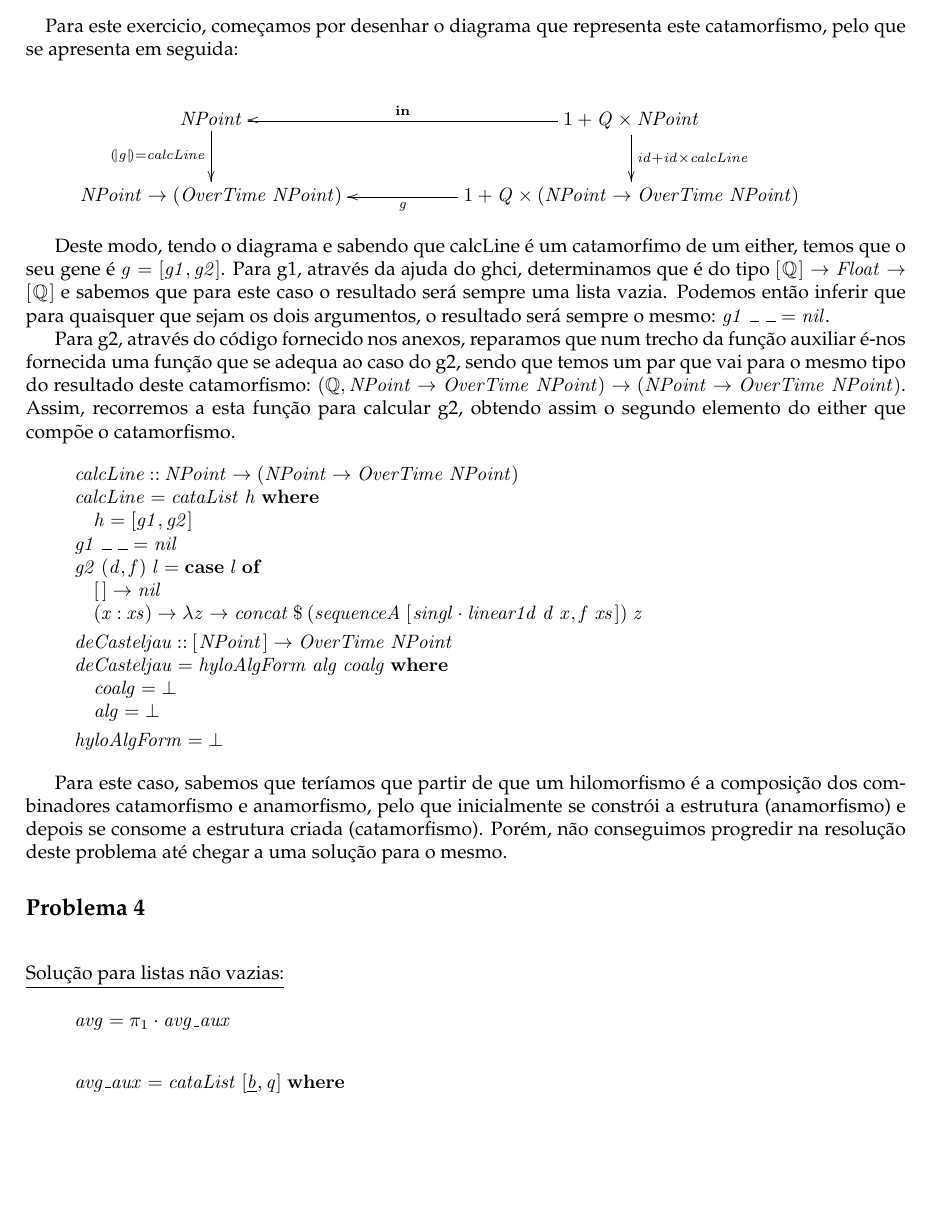
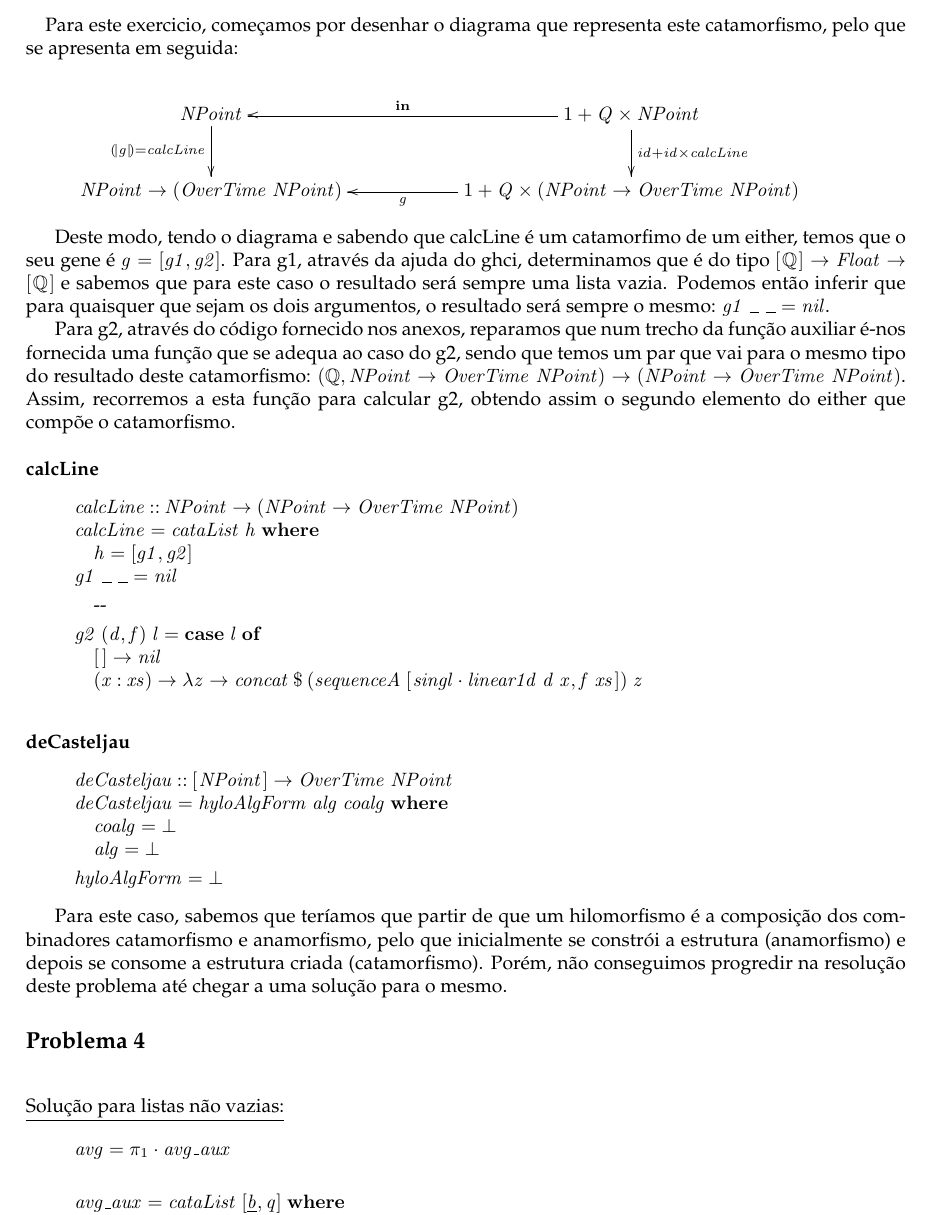
Before and after one commit to MiguelSantaCruz/CP, a LaTeX document (cp2021t/cp2021t.tex): part of page 17 of 22, cut so that both start at the same text, the shorter picture padded with empty space. Compiled offline with pdfLaTeX.

Commit message:
alteração

```diff
--- a/cp2021t/cp2021t.tex
+++ b/cp2021t/cp2021t.tex
@@ -1916,8 +1916,9 @@ Para g2, através do código fornecido nos anexos, reparamos que num trecho da f
 se adequa ao caso do g2, sendo que temos um par que vai para o mesmo tipo do resultado deste catamorfismo:
 \ensuremath{(\Q ,\Conid{NPoint}\to \Conid{OverTime}\;\Conid{NPoint})\to (\Conid{NPoint}\to \Conid{OverTime}\;\Conid{NPoint})}.
 Assim, recorremos a esta função para calcular g2, obtendo assim o segundo elemento do either que compõe o catamorfismo.
-
-
+\\
+\\
+\textbf{calcLine}
 \begin{hscode}\SaveRestoreHook
 \column{B}{@{}>{\hspre}l<{\hspost}@{}}%
 \column{4}{@{}>{\hspre}l<{\hspost}@{}}%
@@ -1932,7 +1933,9 @@ Assim, recorremos a esta função para calcular g2, obtendo assim o segundo elem
 \>[4]{}\Varid{h}\mathrel{=}\alt{\Varid{g1}}{\Varid{g2}}{}\<[E]%
 \\
 \>[B]{}\Varid{g1}\;\anonymous \;\anonymous \mathrel{=}\Varid{nil}{}\<[E]%
-\\
+\\[\blanklineskip]%
+\>[B]{}\mbox{\onelinecomment }{}\<[E]%
+\\[\blanklineskip]%
 \>[B]{}\Varid{g2}\;(\Varid{d},\Varid{f})\;\Varid{l}\mathrel{=}\mathbf{case}\;\Varid{l}\;\mathbf{of}{}\<[E]%
 \\
 \>[B]{}\hsindent{8}{}\<[8]%
@@ -1941,7 +1944,14 @@ Assim, recorremos a esta função para calcular g2, obtendo assim o segundo elem
 \\
 \>[B]{}\hsindent{8}{}\<[8]%
 \>[8]{}(\Varid{x}\mathbin{:}\Varid{xs})\to \lambda \Varid{z}\to \Varid{concat}\mathbin{\$}(\Varid{sequenceA}\;[\mskip1.5mu \Varid{singl}\comp \Varid{linear1d}\;\Varid{d}\;\Varid{x},\Varid{f}\;\Varid{xs}\mskip1.5mu])\;\Varid{z}{}\<[E]%
-\\[\blanklineskip]%
+\ColumnHook
+\end{hscode}\resethooks
+\\
+\textbf{deCasteljau}
+\begin{hscode}\SaveRestoreHook
+\column{B}{@{}>{\hspre}l<{\hspost}@{}}%
+\column{4}{@{}>{\hspre}l<{\hspost}@{}}%
+\column{E}{@{}>{\hspre}l<{\hspost}@{}}%
 \>[B]{}\Varid{deCasteljau}\mathbin{::}[\mskip1.5mu \Conid{NPoint}\mskip1.5mu]\to \Conid{OverTime}\;\Conid{NPoint}{}\<[E]%
 \\
 \>[B]{}\Varid{deCasteljau}\mathrel{=}\Varid{hyloAlgForm}\;\Varid{alg}\;\Varid{coalg}\;\mathbf{where}{}\<[E]%
```
Also changed, not shown: cp2021t/cp2021t.pdf, 2 other files.
